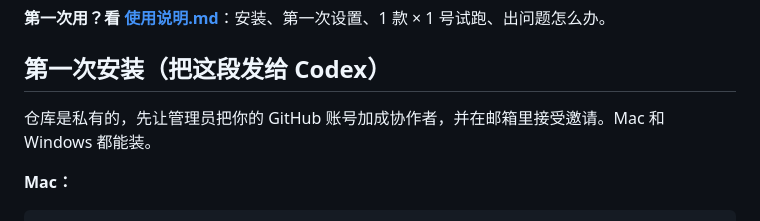
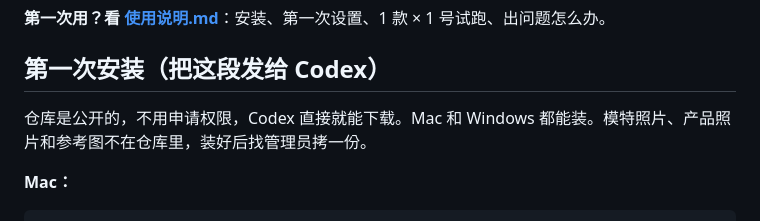
Before and after one commit to znnw4m6k7k-dotcom/xhs-workbench, a Markdown page: README.md, the part around the change. GitHub-like rendering.

```diff
--- a/README.md
+++ b/README.md
@@ -6,7 +6,7 @@
 
 ## 第一次安装（把这段发给 Codex）
 
-仓库是私有的，先让管理员把你的 GitHub 账号加成协作者，并在邮箱里接受邀请。Mac 和 Windows 都能装。
+仓库是公开的，不用申请权限，Codex 直接就能下载。Mac 和 Windows 都能装。模特照片、产品照片和参考图不在仓库里，装好后找管理员拷一份。
 
 **Mac：**
 
```
Also changed, not shown: 使用说明.md (+2 -2 lines).
